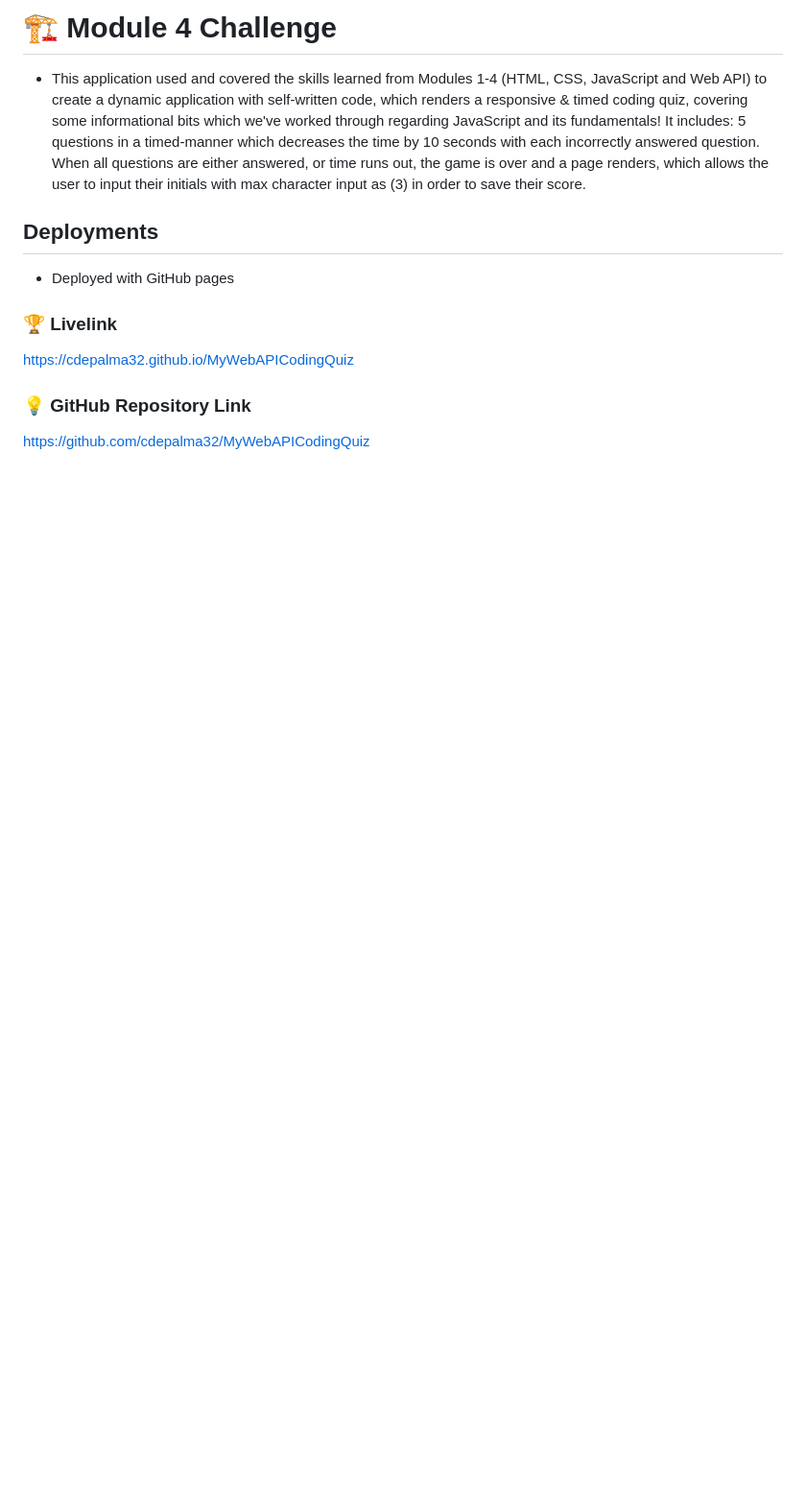
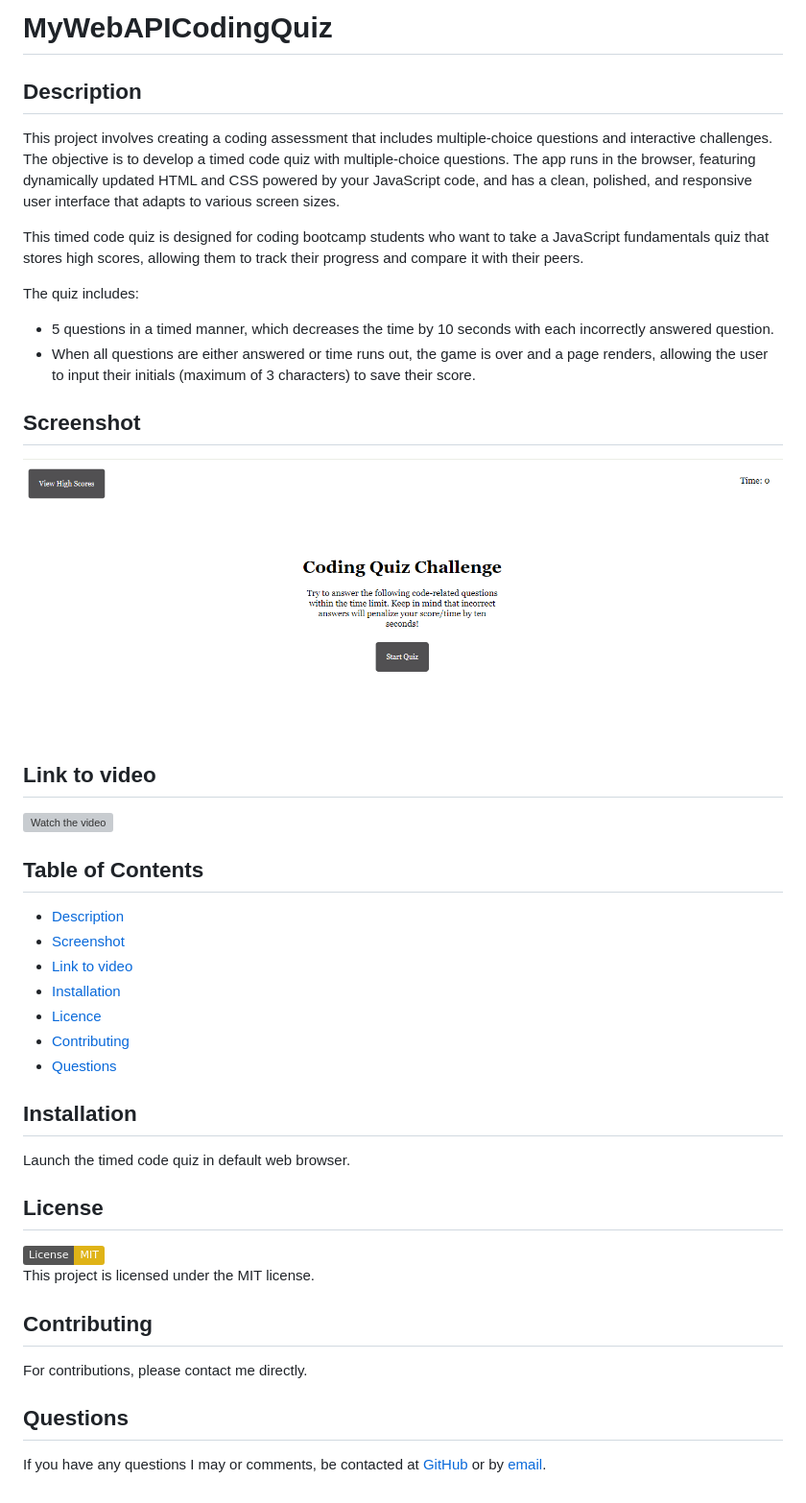
Before and after one commit to cdepalma32/MyWebAPICodingQuiz, a Markdown page: README.md, the part around the change. Shown: that part at 96% size. Rendered like a GitHub page; pictures changed too: Assets/img/snip.PNG (added); badges without logos; blank space fills up the shorter version; grey boxes are pictures that could not be loaded.

Commit message:
updated README & removed excess code in highscore.js

```diff
--- a/README.md
+++ b/README.md
@@ -1,15 +1,41 @@
-# 🏗️ Module 4 Challenge
+# MyWebAPICodingQuiz
 
-* This application used and covered the skills learned from Modules 1-4 (HTML, CSS, JavaScript and Web API) to create a dynamic application with self-written code, which renders a responsive & timed coding quiz, covering some informational bits which we've worked through regarding JavaScript and its fundamentals!
-It includes:  5 questions in a timed-manner which decreases the time by 10 seconds with each incorrectly answered question.  When all questions are either answered, or time runs out, the game is over and a page renders, which allows the user to input their initials with max character input as (3) in order to save their score.
+## Description
 
-## Deployments
+This project involves creating a coding assessment that includes multiple-choice questions and interactive challenges. The objective is to develop a timed code quiz with multiple-choice questions. The app runs in the browser, featuring dynamically updated HTML and CSS powered by your JavaScript code, and has a clean, polished, and responsive user interface that adapts to various screen sizes.
 
-* Deployed with GitHub pages
+This timed code quiz is designed for coding bootcamp students who want to take a JavaScript fundamentals quiz that stores high scores, allowing them to track their progress and compare it with their peers.
 
-### 🏆 Livelink
-https://cdepalma32.github.io/MyWebAPICodingQuiz
+The quiz includes:
+
+- 5 questions in a timed manner, which decreases the time by 10 seconds with each incorrectly answered question.
+- When all questions are either answered or time runs out, the game is over and a page renders, allowing the user to input their initials (maximum of 3 characters) to save their score.
+
+## Screenshot
+![Screenshot](./Assets/img/snip.PNG)
+
+## Link to video
+[![Watch the video](https://img.youtube.com/vi/gMfirfhYNI0/0.jpg)](https://youtu.be/gMfirfhYNI0?si=qhHxhTus5XcWa5Cc)
 
 
-### 💡 GitHub Repository Link
-https://github.com/cdepalma32/MyWebAPICodingQuiz
+## Table of Contents
+- [Description](#description)
+- [Screenshot](#screenshot)
+- [Link to video](#link-to-video)
+- [Installation](#installation)
+- [Licence](#license)
+- [Contributing](#contributing)
+- [Questions](#questions)
+
+## Installation
+Launch the timed code quiz in default web browser.
+
+## License
+[![License: MIT](https://img.shields.io/badge/License-MIT-yellow.svg)](https://opensource.org/licenses/MIT)<br>
+  This project is licensed under the MIT license.
+
+## Contributing
+For contributions, please contact me directly.
+
+## Questions
+If you have any questions I may or comments, be contacted at [GitHub](https://github.com/cdepalma32) or by [email](mailto:crystaldepalma@yahoo.com).
```
Also changed, not shown: 8 other files.
